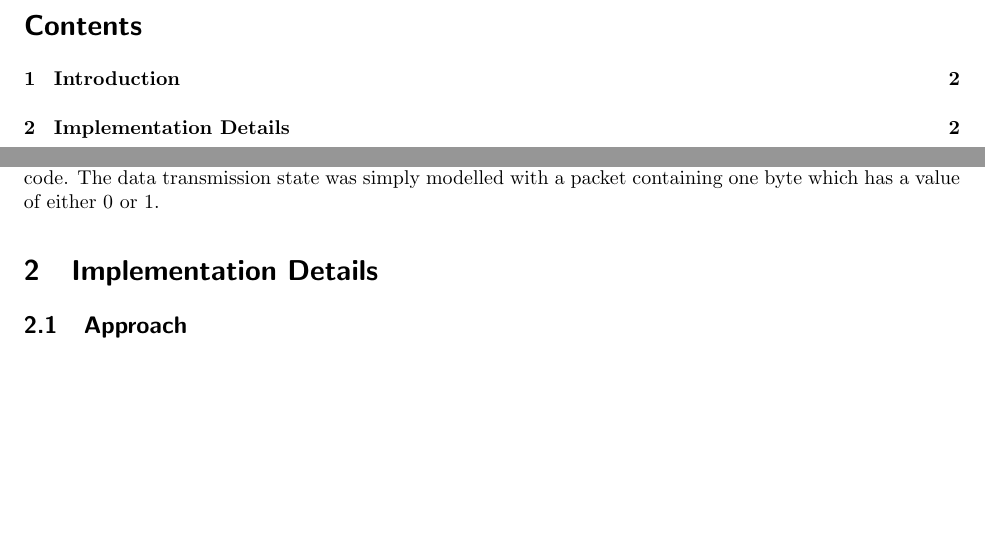
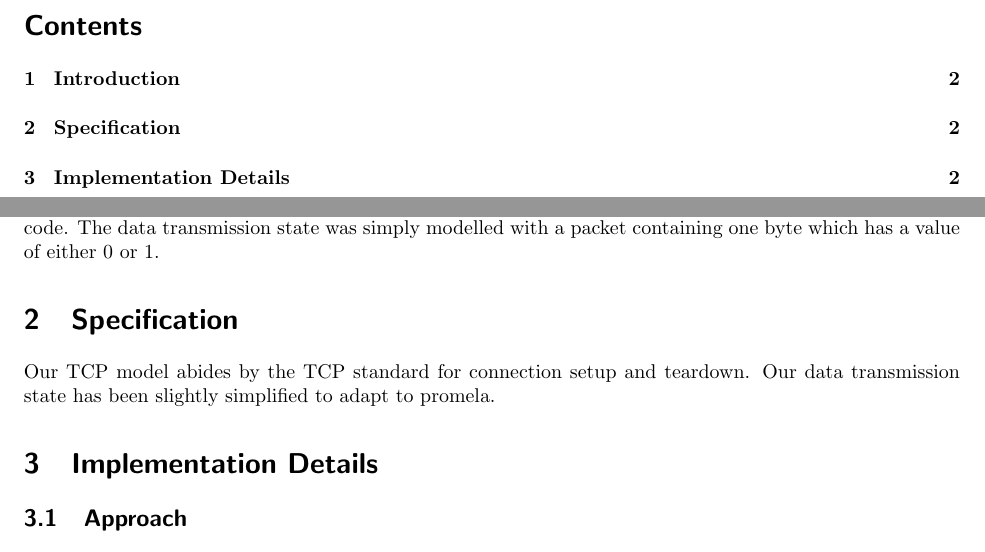
Before and after one commit to abourg28/soft_val_proj, a LaTeX document (report/report.tex): two parts of pages 2 and 3 of 14, joined at a grey line, cut so that both start at the same text, the shorter picture padded with empty space. Compiled offline with pdfLaTeX.

Commit message:
Add small shitty specification section

```diff
--- a/report/report.tex
+++ b/report/report.tex
@@ -27,6 +27,10 @@
 \section{Introduction}
 
 Our project abides by the protocols mentioned in the project specifications to implement a model of TCP. To mirror the Finite State Machine we have named our \textit{proctypes} as client and server. The communication between these \textit{proctypes} is done with the use of two channels. States are represented as labels in the promela code. The data transmission state was simply modelled with a packet containing one byte which has a value of either 0 or 1.
+
+\section{Specification}
+
+Our TCP model abides by the TCP standard for connection setup and teardown. Our data transmission state has been slightly simplified to adapt to promela.
 
 \section{Implementation Details}
 
```
Also changed, not shown: report/report.ps, 1 other file.
